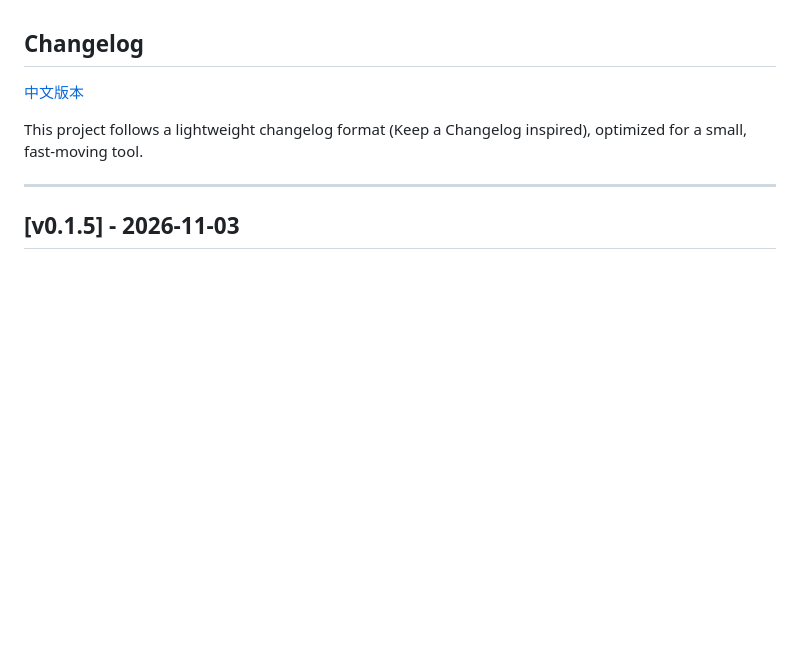
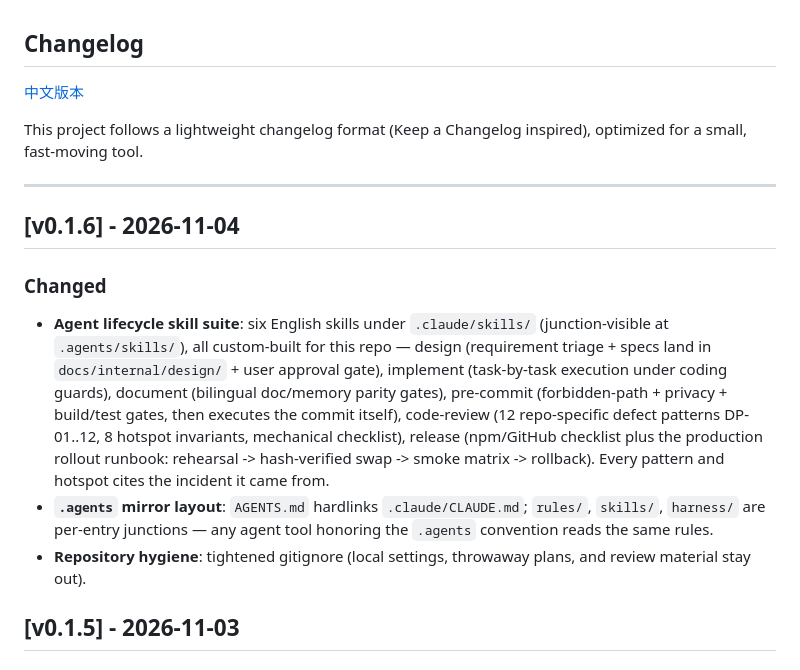
Before and after one commit to young1lin/cc-otel, a Markdown page: CHANGELOG_EN.md, the part around the change. GitHub-like rendering; blank space fills up the shorter version.

```diff
--- a/CHANGELOG_EN.md
+++ b/CHANGELOG_EN.md
@@ -5,6 +5,14 @@
 This project follows a lightweight changelog format (Keep a Changelog inspired), optimized for a small, fast-moving tool.
 
 ---
+
+## [v0.1.6] - 2026-11-04
+
+### Changed
+
+- **Agent lifecycle skill suite**: six English skills under `.claude/skills/` (junction-visible at `.agents/skills/`), all custom-built for this repo — design (requirement triage + specs land in `docs/internal/design/` + user approval gate), implement (task-by-task execution under coding guards), document (bilingual doc/memory parity gates), pre-commit (forbidden-path + privacy + build/test gates, then executes the commit itself), code-review (12 repo-specific defect patterns DP-01..12, 8 hotspot invariants, mechanical checklist), release (npm/GitHub checklist plus the production rollout runbook: rehearsal -> hash-verified swap -> smoke matrix -> rollback). Every pattern and hotspot cites the incident it came from.
+- **`.agents` mirror layout**: `AGENTS.md` hardlinks `.claude/CLAUDE.md`; `rules/`, `skills/`, `harness/` are per-entry junctions — any agent tool honoring the `.agents` convention reads the same rules.
+- **Repository hygiene**: tightened gitignore (local settings, throwaway plans, and review material stay out).
 
 ## [v0.1.5] - 2026-11-03
 
```
Also changed, not shown: CHANGELOG.md (+8 -0 lines).
